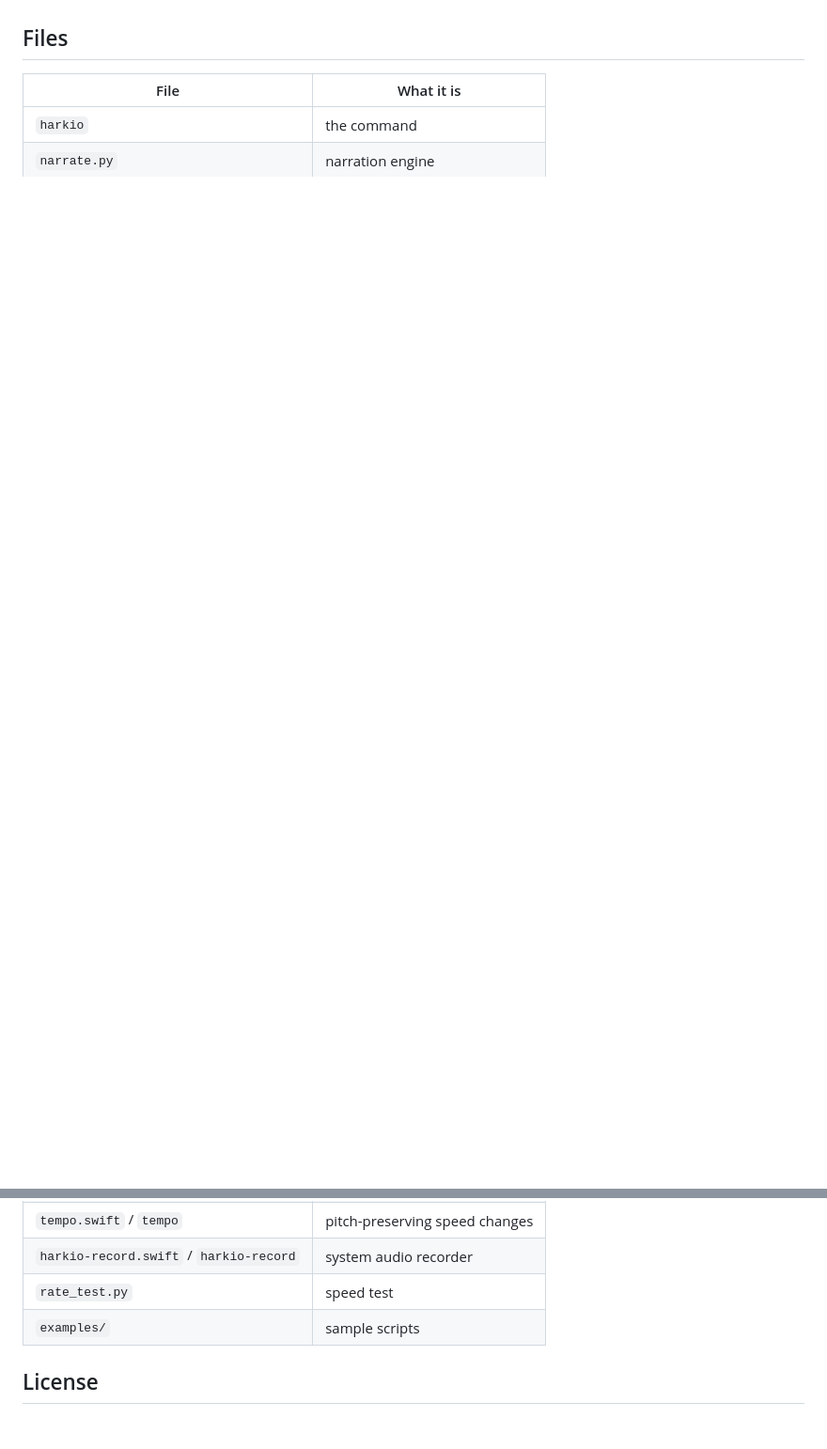
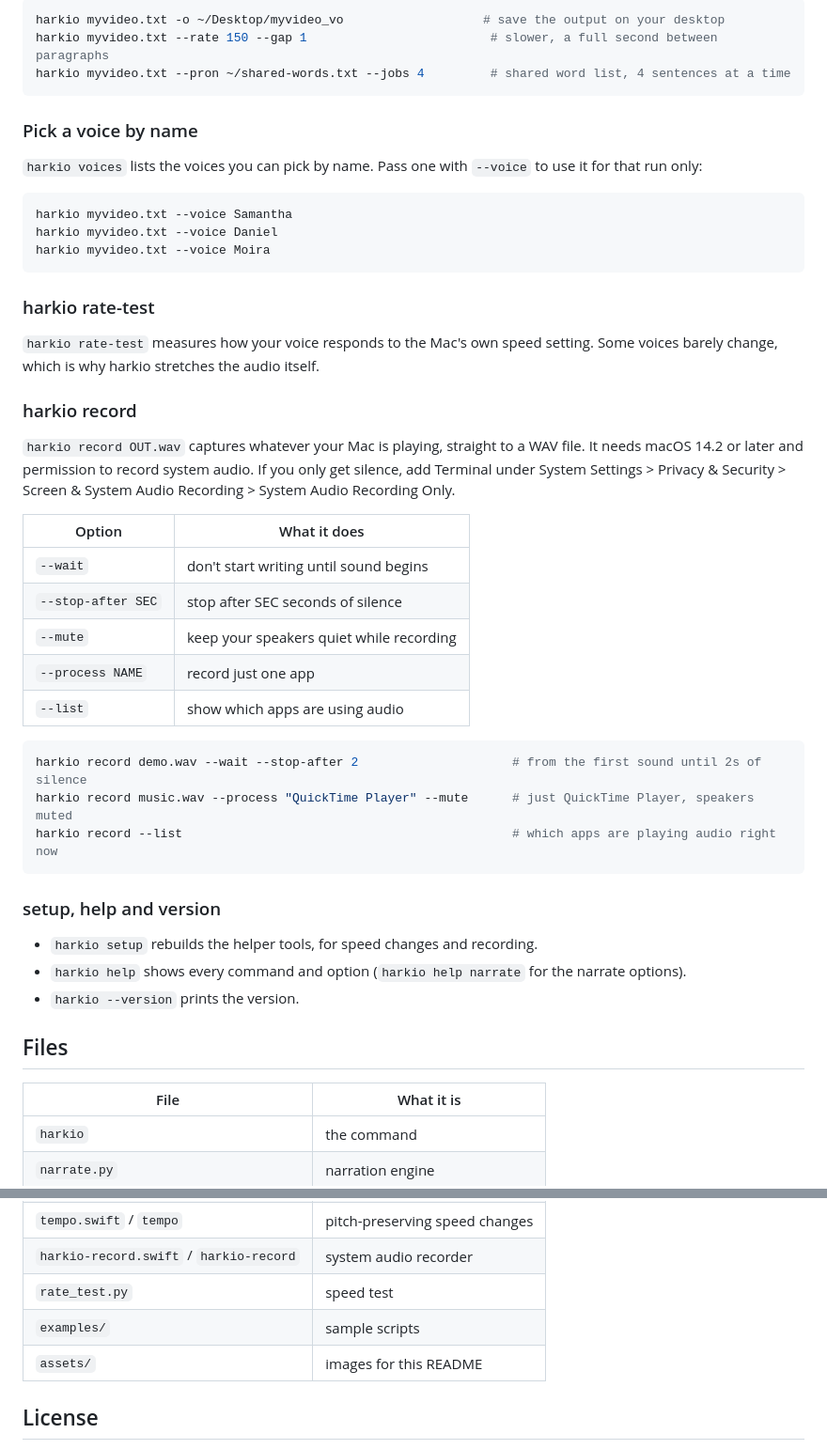
Before and after one commit to NguyenAndrew/harkio, a Markdown page: README.md, 2 parts joined by grey strips. Shown at 94% size. GitHub-like rendering; blank space fills up the shorter version.

````diff
--- a/README.md
+++ b/README.md
@@ -113,3 +202,51 @@ The subtitles show "read" both times. An inline fix beats `pronunciations.txt` f
+```bash
+harkio myvideo.txt -o ~/Desktop/myvideo_vo                   # save the output on your desktop
+harkio myvideo.txt --rate 150 --gap 1                         # slower, a full second between paragraphs
+harkio myvideo.txt --pron ~/shared-words.txt --jobs 4         # shared word list, 4 sentences at a time
+```
+
+### Pick a voice by name
+
+`harkio voices` lists the voices you can pick by name. Pass one with `--voice` to use it
+for that run only:
+
+```bash
+harkio myvideo.txt --voice Samantha
+harkio myvideo.txt --voice Daniel
+harkio myvideo.txt --voice Moira
+```
+
+### harkio rate-test
+
+`harkio rate-test` measures how your voice responds to the Mac's own speed setting.
+Some voices barely change, which is why harkio stretches the audio itself.
+
+### harkio record
+
+`harkio record OUT.wav` captures whatever your Mac is playing, straight to a WAV file.
+It needs macOS 14.2 or later and permission to record system audio. If you only get
+silence, add Terminal under System Settings > Privacy & Security > Screen & System
+Audio Recording > System Audio Recording Only.
+
+| Option | What it does |
+|---|---|
+| `--wait` | don't start writing until sound begins |
+| `--stop-after SEC` | stop after SEC seconds of silence |
+| `--mute` | keep your speakers quiet while recording |
+| `--process NAME` | record just one app |
+| `--list` | show which apps are using audio |
+
+```bash
+harkio record demo.wav --wait --stop-after 2                     # from the first sound until 2s of silence
+harkio record music.wav --process "QuickTime Player" --mute      # just QuickTime Player, speakers muted
+harkio record --list                                             # which apps are playing audio right now
+```
+
+### setup, help and version
+
+- `harkio setup` rebuilds the helper tools, for speed changes and recording.
+- `harkio help` shows every command and option (`harkio help narrate` for the narrate options).
+- `harkio --version` prints the version.
 
 ## Files
 
@@ -121,6 +258,7 @@ The subtitles show "read" both times. An inline fix beats `pronunciations.txt` f
 | `harkio-record.swift` / `harkio-record` | system audio recorder |
 | `rate_test.py` | speed test |
 | `examples/` | sample scripts |
+| `assets/` | images for this README |
 
 ## License
 
````
Also changed, not shown: other parts of README.md (+124 -35 lines), assets/install-video.jpg (added), assets/walkthrough-video.jpg (added).
